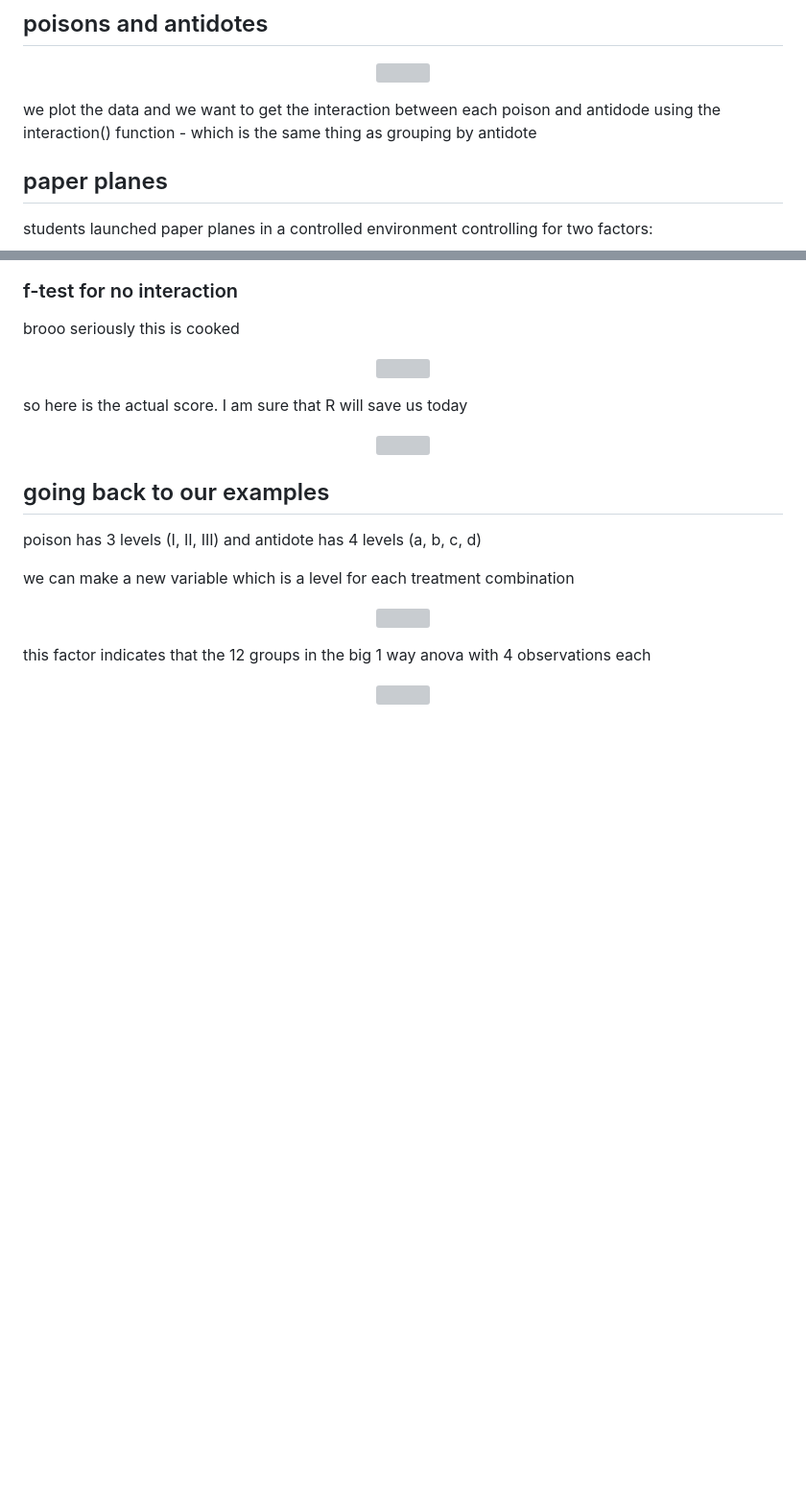
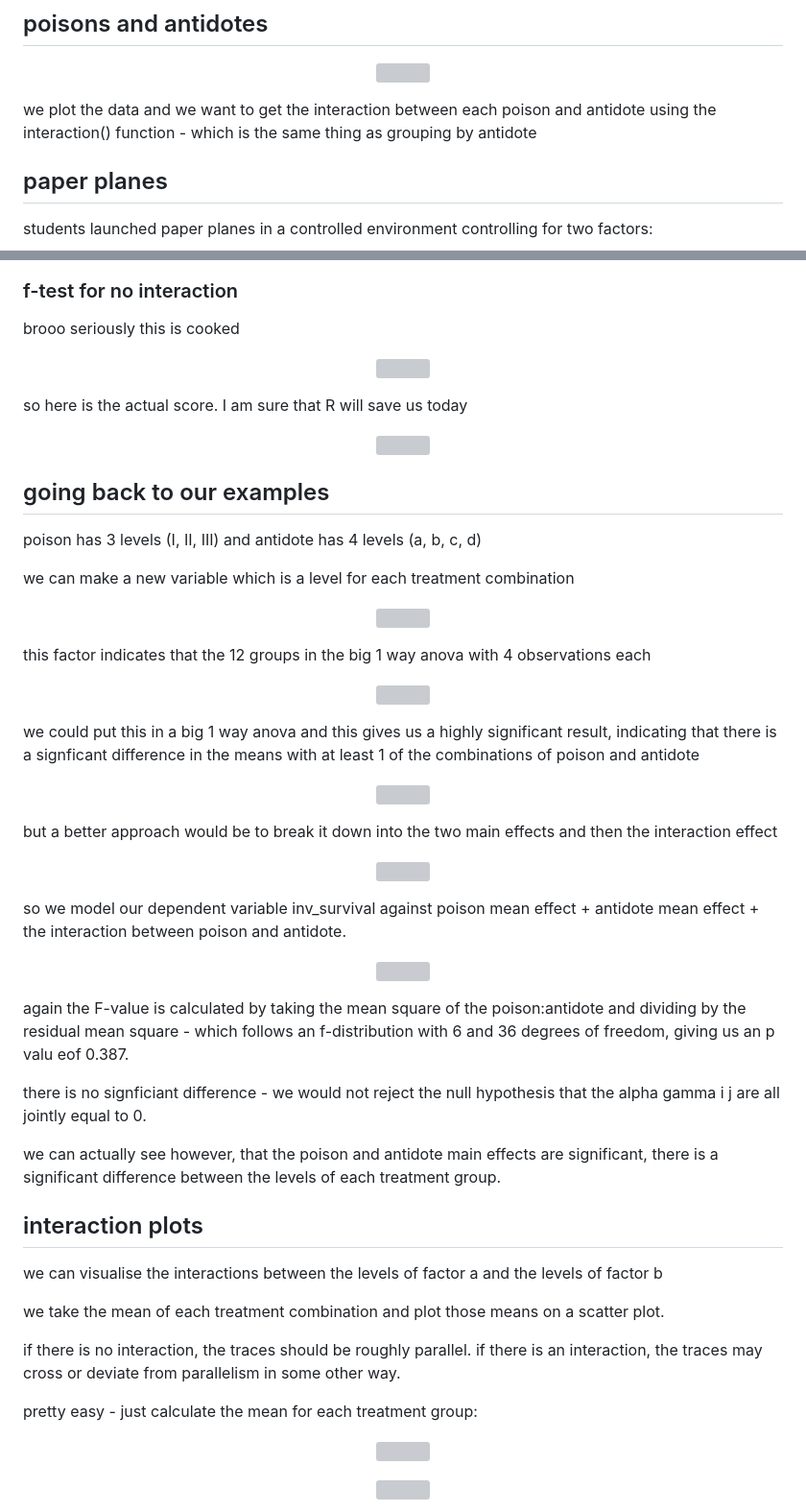
Before and after one commit to infernocadet/data2002, a Markdown page: week-09/two_factor_anova.md, 2 parts joined by grey strips. Shown: that part at 96% size. Rendered like a GitHub page; blank space fills up the shorter version; grey boxes are pictures that could not be loaded.

```diff
--- a/week-09/two_factor_anova.md
+++ b/week-09/two_factor_anova.md
@@ -23,7 +23,7 @@ assuming each number of levels in i and j are the same.
     <img src="https://github.com/infernocadet/data2002/blob/main/graphics/poi.png" width="auto" height="auto">
 </p>
 
-we plot the data and we want to get the interaction between each poison and antidode using the interaction() function - which is the same thing as grouping by antidote
+we plot the data and we want to get the interaction between each poison and antidote using the interaction() function - which is the same thing as grouping by antidote
 
 ## paper planes
 
@@ -131,3 +131,46 @@ this factor indicates that the 12 groups in the big 1 way anova with 4 observati
 <p align="center">
     <img src="https://github.com/infernocadet/data2002/blob/main/graphics/p10.png" width="auto" height="auto">
 </p>
+
+we could put this in a big 1 way anova and this gives us a highly significant result, indicating that there is a signficant difference in the means with at least 1 of the combinations of poison and antidote
+
+<p align="center">
+    <img src="https://github.com/infernocadet/data2002/blob/main/graphics/p11.png" width="auto" height="auto">
+</p>
+
+but a better approach would be to break it down into the two main effects and then the interaction effect
+
+<p align="center">
+    <img src="https://github.com/infernocadet/data2002/blob/main/graphics/p12.png" width="auto" height="auto">
+</p>
+
+so we model our dependent variable inv_survival against poison mean effect + antidote mean effect + the interaction between poison and antidote.
+
+<p align="center">
+    <img src="https://github.com/infernocadet/data2002/blob/main/graphics/p13.png" width="auto" height="auto">
+</p>
+
+again the F-value is calculated by taking the mean square of the poison:antidote and dividing by the residual mean square - which follows an f-distribution with 6 and 36 degrees of freedom, giving us an p valu eof 0.387.
+
+there is no signficiant difference - we would not reject the null hypothesis that the alpha gamma i j are all jointly equal to 0.
+
+we can actually see however, that the poison and antidote main effects are significant, there is a significant difference between the levels of each treatment group.
+
+## interaction plots
+
+we can visualise the interactions between the levels of factor a and the levels of factor b
+
+we take the mean of each treatment combination and plot those means on a scatter plot.
+
+if there is no interaction, the traces should be roughly parallel. if there is an interaction, the traces may cross or deviate from parallelism in some other way.
+
+pretty easy - just calculate the mean for each treatment group:
+
+<p align="center">
+    <img src="https://github.com/infernocadet/data2002/blob/main/graphics/p14.png" width="auto" height="auto">
+</p>
+
+<p align="center">
+    <img src="https://github.com/infernocadet/data2002/blob/main/graphics/p15.png" width="auto" height="auto">
+</p>
+
```
Also changed, not shown: other parts of week-09/two_factor_anova.md (+32 -0 lines), graphics/p16.png (added), graphics/p17.png (added), graphics/p18.png (added).
